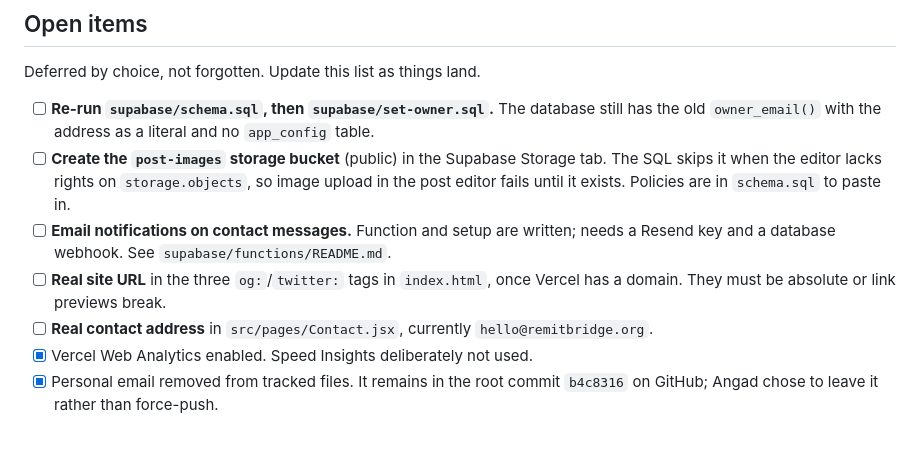
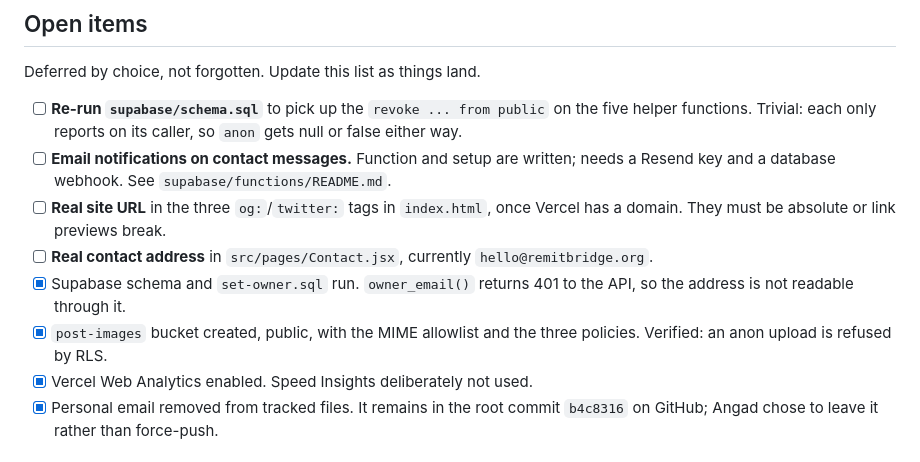
Before and after one commit to OnGodCR/RemitBridge-System-Labs---Website, a Markdown page: CLAUDE.md, the part around the change. Rendered like a GitHub page.

Commit message:
Mark storage and schema setup done in CLAUDE.md
Verified against the live project rather than assumed: an anon upload to
post-images is refused by RLS, and owner_email() answers 401.

Co-Authored-By: Claude Opus 5 <noreply@anthropic.com>

```diff
--- a/CLAUDE.md
+++ b/CLAUDE.md
@@ -16,13 +16,9 @@ list is short on purpose; if it stops being short, that is worth saying.
 
 Deferred by choice, not forgotten. Update this list as things land.
 
-- [ ] **Re-run `supabase/schema.sql`, then `supabase/set-owner.sql`.** The
-      database still has the old `owner_email()` with the address as a literal
-      and no `app_config` table.
-- [ ] **Create the `post-images` storage bucket** (public) in the Supabase
-      Storage tab. The SQL skips it when the editor lacks rights on
-      `storage.objects`, so image upload in the post editor fails until it
-      exists. Policies are in `schema.sql` to paste in.
+- [ ] **Re-run `supabase/schema.sql`** to pick up the `revoke ... from public`
+      on the five helper functions. Trivial: each only reports on its caller,
+      so `anon` gets null or false either way.
 - [ ] **Email notifications on contact messages.** Function and setup are
       written; needs a Resend key and a database webhook. See
       `supabase/functions/README.md`.
@@ -30,6 +26,10 @@ Deferred by choice, not forgotten. Update this list as things land.
       once Vercel has a domain. They must be absolute or link previews break.
 - [ ] **Real contact address** in `src/pages/Contact.jsx`, currently
       `hello@remitbridge.org`.
+- [x] Supabase schema and `set-owner.sql` run. `owner_email()` returns 401 to
+      the API, so the address is not readable through it.
+- [x] `post-images` bucket created, public, with the MIME allowlist and the
+      three policies. Verified: an anon upload is refused by RLS.
 - [x] Vercel Web Analytics enabled. Speed Insights deliberately not used.
 - [x] Personal email removed from tracked files. It remains in the root commit
       `b4c8316` on GitHub; Angad chose to leave it rather than force-push.
```
